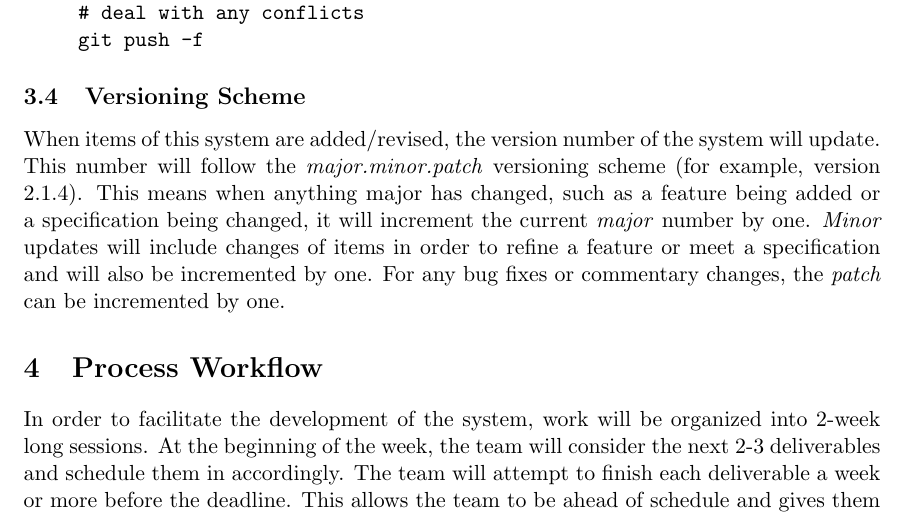
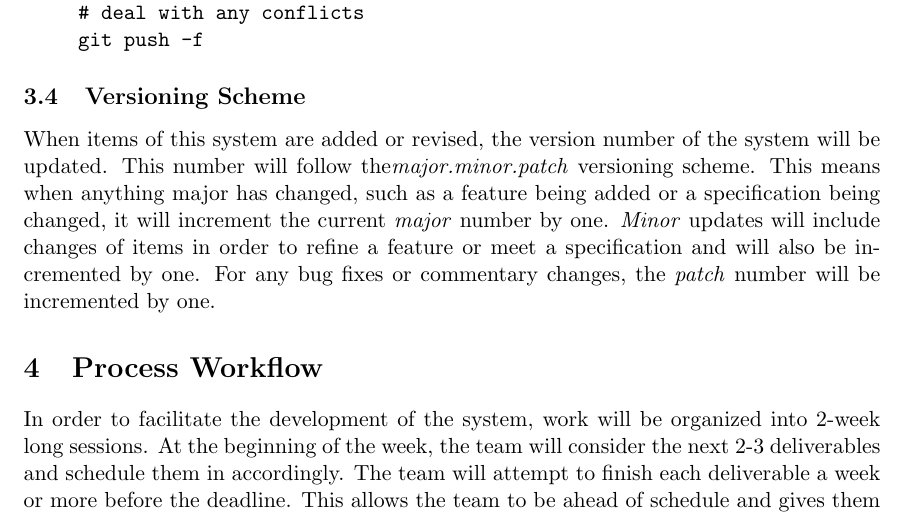
Before and after one commit to ChristopherMcDonald/SoftwareTronCapstone, a LaTeX document (documentation/DevelopmentProcess/DevelopmentProcess.tex): part of page 7 of 8, cut so that both start at the same text. Compiled offline with pdfLaTeX.

Commit message:
fixed versioning scheme

```diff
--- a/documentation/DevelopmentProcess/DevelopmentProcess.tex
+++ b/documentation/DevelopmentProcess/DevelopmentProcess.tex
@@ -178,12 +178,9 @@ git push -f
 \end{itemize}
 
 \subsection{Versioning Scheme}
-When items of this system are added/revised, the version number of the system will update. This number will follow the \textit{major.minor.patch} versioning scheme (for example, version 2.1.4). %an example of some sort to make it more clear? Iunno
-This means when anything major has changed, such as a feature being added or a specification being changed, it will increment the current \textit{major} number by one. \textit{Minor} updates will include changes of items in order to refine a feature or meet a specification and will also be incremented by one. For any bug fixes or commentary changes, the \textit{patch} can be incremented by one.
+When items of this system are added or revised, the version number of the system will be updated. This number will follow the\textit{major.minor.patch} versioning scheme. This means when anything major has changed, such as a feature being added or a specification being changed, it will increment the current \textit{major} number by one. \textit{Minor} updates will include changes of items in order to refine a feature or meet a specification and will also be incremented by one. For any bug fixes or commentary changes, the \textit{patch} number will be incremented by one.
 
-%Not sure if this helps makes it clearer, tell what what you think
-%Old Paragraph: Whenever an item needs to have versions, it will follow the \textit{major.minor.patch} versioning scheme. This means when anything major has changed, such as a feature being added or response to a specification being changed it will increment the current \textit{major} number by one. \textit{Minor} updates will be for changing the item to refine a feature or to meet a specification and will also be incremented by one. For any bug fixes or commentary changes, the \textit{patch} can be incremented by one.
-%
+
 \section{Process Workflow}
 In order to facilitate the development of the system, work will be organized into 2-week long sessions. At the beginning of the week, the team will consider the next 2-3 deliverables and schedule them in accordingly. The team will attempt to finish each deliverable a week or more before the deadline. This allows the team to be ahead of schedule and gives them the ability to respond to other items should they arise. During meetings before the end of each 2-week session, any priorities will be adjusted as needed. When the work session is completed, items will be placed into the next session or placed in the backlog until the further consideration.
 \section{Onboarding Process}
```
